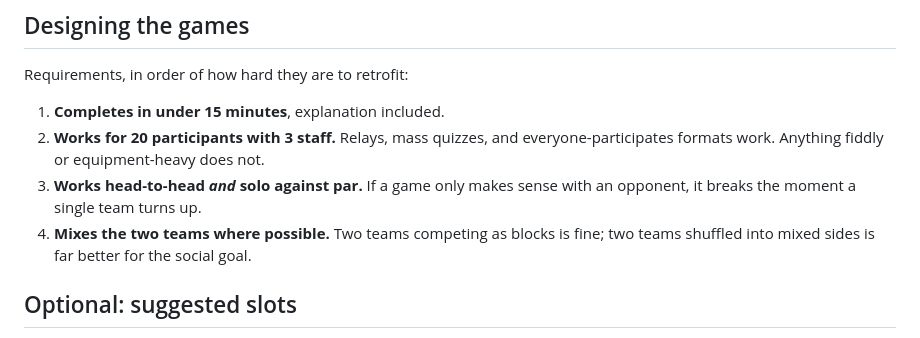
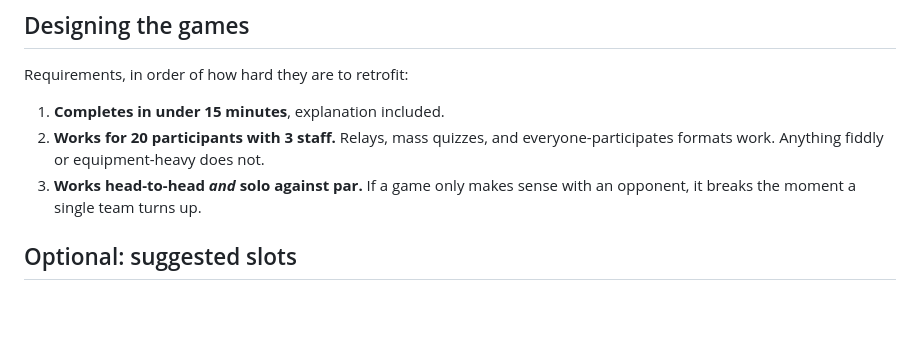
Before and after one commit to vmfan/kelingkong, a Markdown page: docs/2026/game-posts.md, the part around the change. Rendered like a GitHub page; blank space fills up the shorter version.

Commit message:
Drop 'mixes the two teams' game-post requirement

```diff
--- a/docs/2026/game-posts.md
+++ b/docs/2026/game-posts.md
@@ -127,8 +127,6 @@ Requirements, in order of how hard they are to retrofit:
    everyone-participates formats work. Anything fiddly or equipment-heavy does not.
 3. **Works head-to-head *and* solo against par.** If a game only makes sense with an
    opponent, it breaks the moment a single team turns up.
-4. **Mixes the two teams where possible.** Two teams competing as blocks is fine; two
-   teams shuffled into mixed sides is far better for the social goal.
 
 ## Optional: suggested slots
 
```
